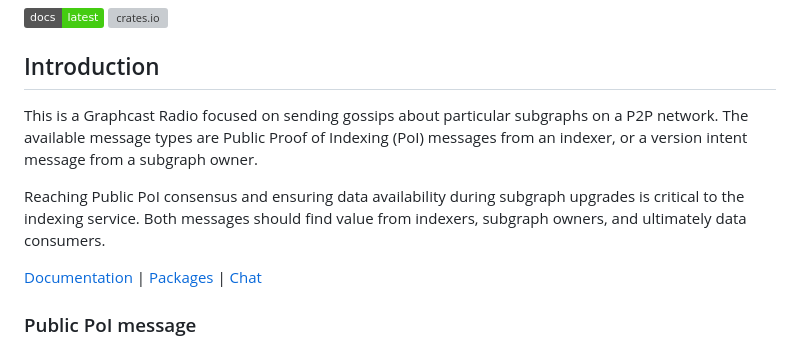
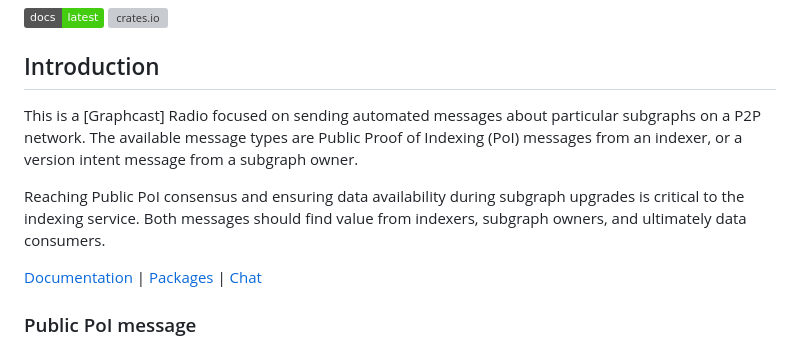
Before and after one commit to graphops/subgraph-radio, a Markdown page: README.md, the part around one of its changes. GitHub-like rendering; badges without logos; grey boxes are pictures that could not be loaded.

```diff
--- a/README.md
+++ b/README.md
@@ -5,7 +5,7 @@
 
 ## Introduction
 
-This is a Graphcast Radio focused on sending gossips about particular subgraphs on a P2P network. The available message types are Public Proof of Indexing (PoI) messages from an indexer, or a version intent message from a subgraph owner.
+This is a [Graphcast] Radio focused on sending automated messages about particular subgraphs on a P2P network. The available message types are Public Proof of Indexing (PoI) messages from an indexer, or a version intent message from a subgraph owner.
 
 Reaching Public PoI consensus and ensuring data availability during subgraph upgrades is critical to the indexing service. Both messages should find value from indexers, subgraph owners, and ultimately data consumers.
 
```
Also changed, not shown: other parts of README.md (+1 -1 lines).
